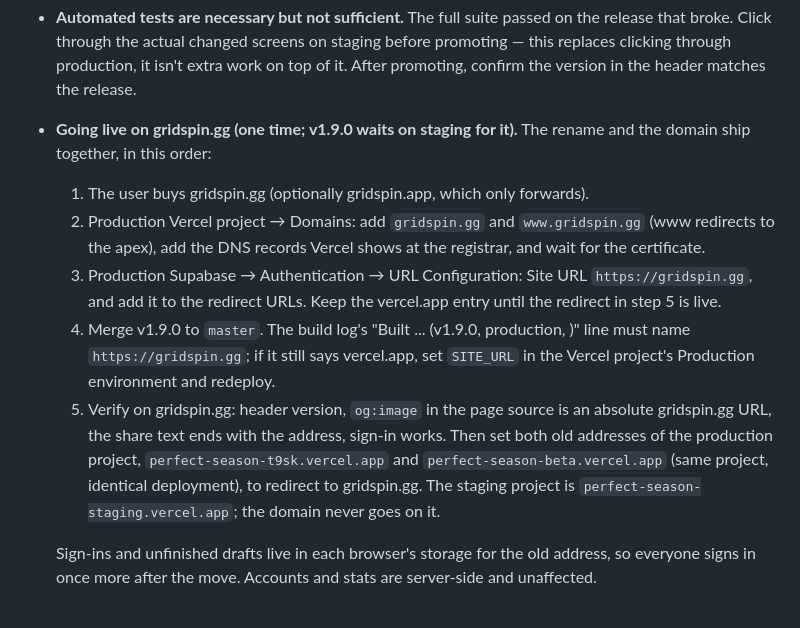
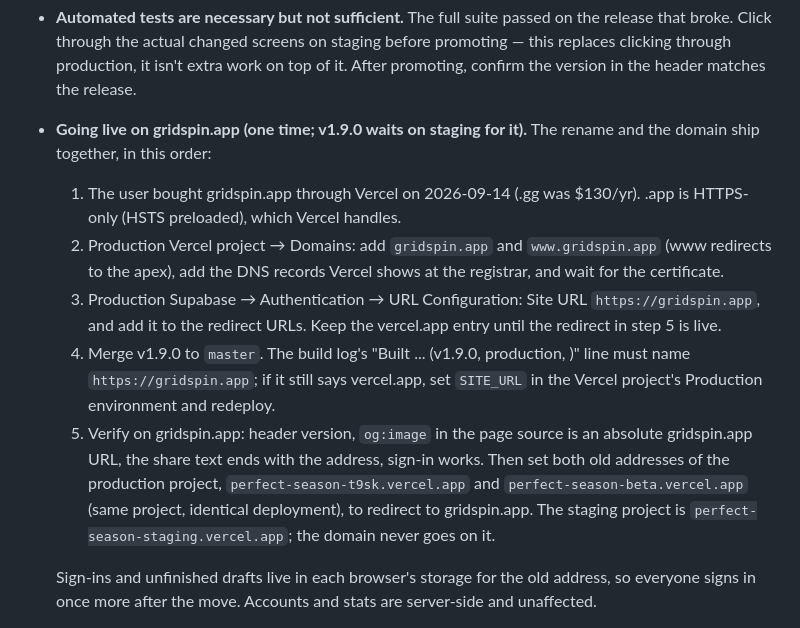
Before and after one commit to ShrimpCity-PerfectGame/Perfect_Season, a Markdown page: CLAUDE.md, the part around the change. GitHub-like rendering.

Commit message:
Go-live steps: the domain is gridspin.app
Co-Authored-By: Claude Opus 5 <noreply@anthropic.com>

```diff
--- a/CLAUDE.md
+++ b/CLAUDE.md
@@ -338,20 +338,20 @@ suite and still broke the live Leaderboard for every existing account.
   broke. Click through the actual changed screens on staging before promoting — this replaces
   clicking through production, it isn't extra work on top of it. After promoting, confirm the
   version in the header matches the release.
-- **Going live on gridspin.gg (one time; v1.9.0 waits on staging for it).** The rename and the domain
+- **Going live on gridspin.app (one time; v1.9.0 waits on staging for it).** The rename and the domain
   ship together, in this order:
-  1. The user buys gridspin.gg (optionally gridspin.app, which only forwards).
-  2. Production Vercel project → Domains: add `gridspin.gg` and `www.gridspin.gg` (www redirects
+  1. The user bought gridspin.app through Vercel on 2026-09-14 (.gg was $130/yr). .app is HTTPS-only (HSTS preloaded), which Vercel handles.
+  2. Production Vercel project → Domains: add `gridspin.app` and `www.gridspin.app` (www redirects
      to the apex), add the DNS records Vercel shows at the registrar, and wait for the certificate.
-  3. Production Supabase → Authentication → URL Configuration: Site URL `https://gridspin.gg`, and
+  3. Production Supabase → Authentication → URL Configuration: Site URL `https://gridspin.app`, and
      add it to the redirect URLs. Keep the vercel.app entry until the redirect in step 5 is live.
   4. Merge v1.9.0 to `master`. The build log's "Built ... (v1.9.0, production, <url>)" line must name
-     `https://gridspin.gg`; if it still says vercel.app, set `SITE_URL` in the Vercel project's
+     `https://gridspin.app`; if it still says vercel.app, set `SITE_URL` in the Vercel project's
      Production environment and redeploy.
-  5. Verify on gridspin.gg: header version, `og:image` in the page source is an absolute gridspin.gg
+  5. Verify on gridspin.app: header version, `og:image` in the page source is an absolute gridspin.app
      URL, the share text ends with the address, sign-in works. Then set both old addresses of the
      production project, `perfect-season-t9sk.vercel.app` and `perfect-season-beta.vercel.app`
-     (same project, identical deployment), to redirect to gridspin.gg. The staging project is
+     (same project, identical deployment), to redirect to gridspin.app. The staging project is
      `perfect-season-staging.vercel.app`; the domain never goes on it.
 
   Sign-ins and unfinished drafts live in each browser's storage for the old address, so everyone
```
